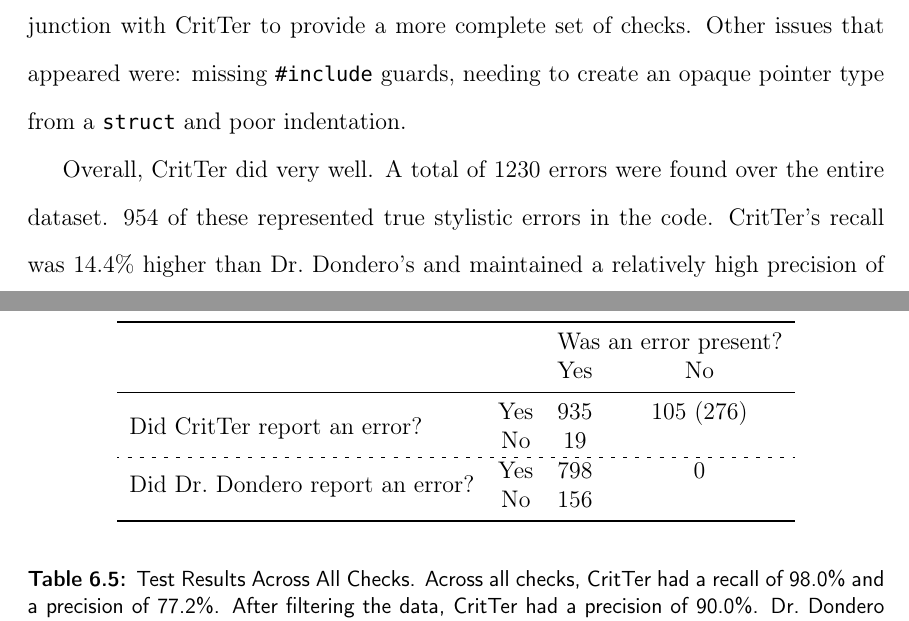
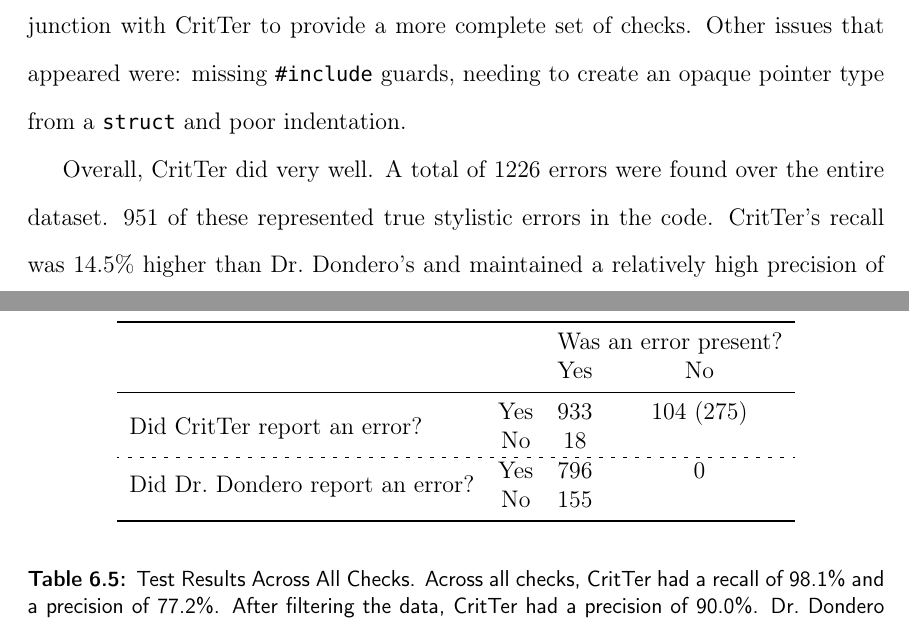
Before and after one commit to esr2/critter, a LaTeX thesis (Thesis.tex): two parts of pages 50 and 51 of 63, joined at a grey line, cut so that both start at the same text. Compiled offline with pdfLaTeX; a missing font is replaced by an installed copy or a similar font.

Commit message:
fixed some of the numbers because grep counts the legend in the count of the totals

```diff
--- a/Thesis.tex
+++ b/Thesis.tex
@@ -1375,8 +1375,8 @@ process. Splint, however, does check for this type of error and can be used in c
 \lstinline{#include} guards, needing to create an opaque pointer type from a \lstinline{struct} and poor
 indentation.
 
-Overall, \programName did very well. A total of 1230 errors were found over the entire dataset.
-954 of these represented true stylistic errors in the code. \programName's recall was 14.4\%
+Overall, \programName did very well. A total of 1226 errors were found over the entire dataset.
+951 of these represented true stylistic errors in the code. \programName's recall was 14.5\%
 higher than \human's and maintained a relatively high precision of 77.2\%. After filtering,
 \programName's precision jumped to 90.0\%. Data, before and after filtering, can be seen in
 \autoref{resultsAllChecks}. These tests conclusively prove the benefit that \programName can provide in
@@ -1389,15 +1389,15 @@ output was pertinent. Furthermore, it increased error detection by 16.4\%.
 	\toprule
 	&& \multicolumn{2}{c}{Was an error present?} \\
 	&& Yes & No \\ \midrule
-\multirow{2}{*}{Did \programName report an error?} & Yes & 935 & 105 (276)  \\
-										& No  &  19 & \\ \hdashline[2pt/4pt]
-\multirow{2}{*}{Did \human report an error?} & Yes & 798 & 0 \\
-								     & No  & 156 & \\
+\multirow{2}{*}{Did \programName report an error?} & Yes & 933 & 104 (275)  \\
+										& No  &  18 & \\ \hdashline[2pt/4pt]
+\multirow{2}{*}{Did \human report an error?} & Yes & 796 & 0 \\
+								     & No  & 155 & \\
 	\bottomrule
 \end{tabular}
 \end{center}
 \caption[Test Results Across All Checks]{Test Results Across All Checks. Across all checks,
-\programName had a recall of 98.0\% and a precision of 77.2\%. After filtering the data, \programName
+\programName had a recall of 98.1\% and a precision of 77.2\%. After filtering the data, \programName
 had a precision of 90.0\%. \human had a recall of 83.6\%.}
 \label{resultsAllChecks}
 \end{table}
```
Also changed, not shown: Thesis.tex (6 more changed lines).
